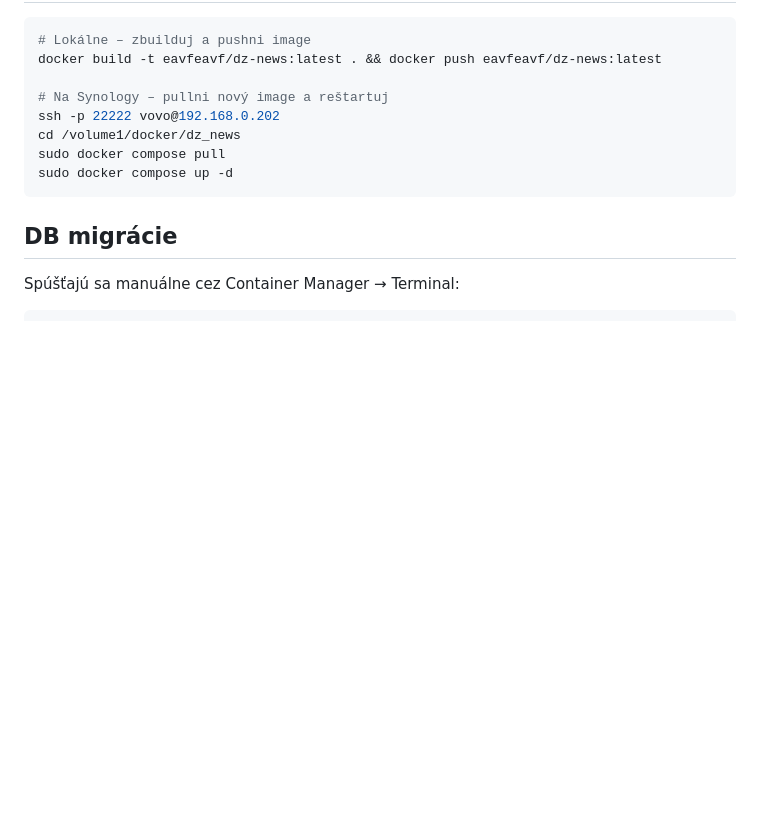
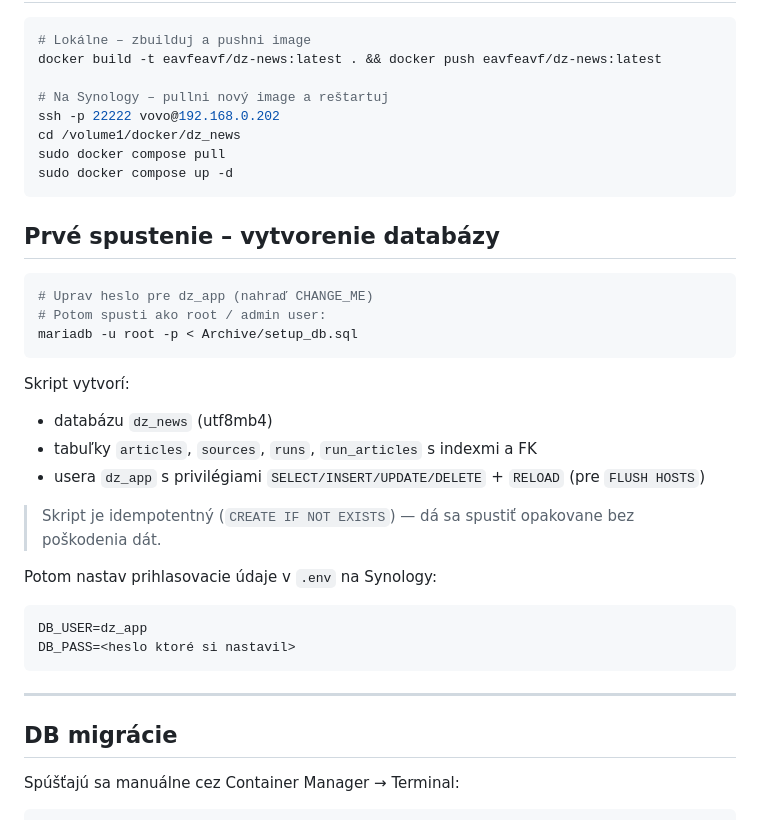
Before and after one commit to eavf/SK_DZ_media, a Markdown page: DEPLOYMENT.md, the part around the change. Drawn GitHub-style; blank space fills up the shorter version.

Commit message:
docs: add DB setup section to DEPLOYMENT.md
Co-Authored-By: Claude Sonnet 4.6 <noreply@anthropic.com>

````diff
--- a/DEPLOYMENT.md
+++ b/DEPLOYMENT.md
@@ -98,6 +98,29 @@ sudo docker compose pull
 sudo docker compose up -d
 ```
 
+## Prvé spustenie – vytvorenie databázy
+
+```bash
+# Uprav heslo pre dz_app (nahraď CHANGE_ME)
+# Potom spusti ako root / admin user:
+mariadb -u root -p < Archive/setup_db.sql
+```
+
+Skript vytvorí:
+- databázu `dz_news` (utf8mb4)
+- tabuľky `articles`, `sources`, `runs`, `run_articles` s indexmi a FK
+- usera `dz_app` s privilégiami `SELECT/INSERT/UPDATE/DELETE` + `RELOAD` (pre `FLUSH HOSTS`)
+
+> Skript je idempotentný (`CREATE IF NOT EXISTS`) — dá sa spustiť opakovane bez poškodenia dát.
+
+Potom nastav prihlasovacie údaje v `.env` na Synology:
+```
+DB_USER=dz_app
+DB_PASS=<heslo ktoré si nastavil>
+```
+
+---
+
 ## DB migrácie
 
 Spúšťajú sa manuálne cez Container Manager → Terminal:
````
